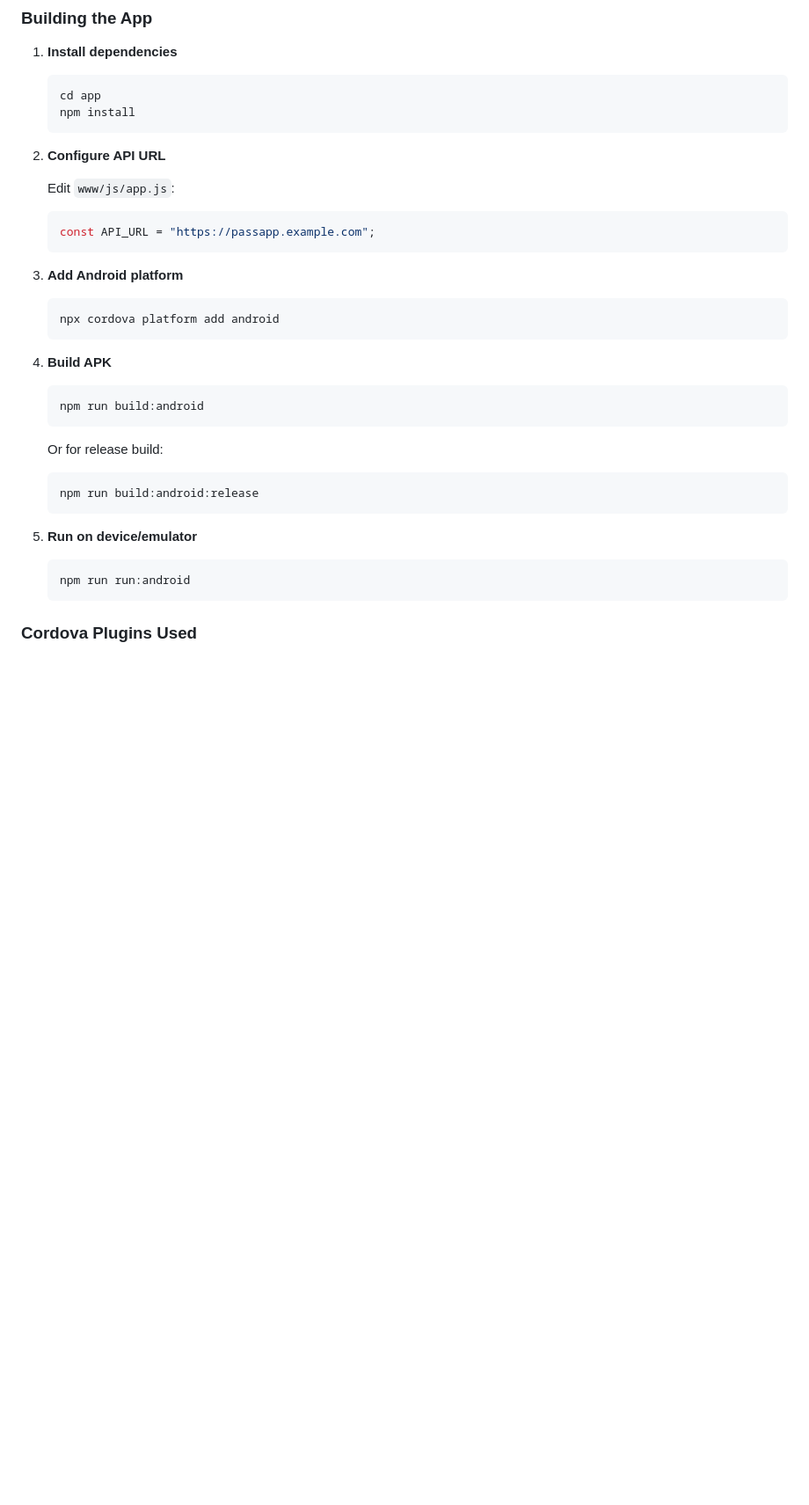
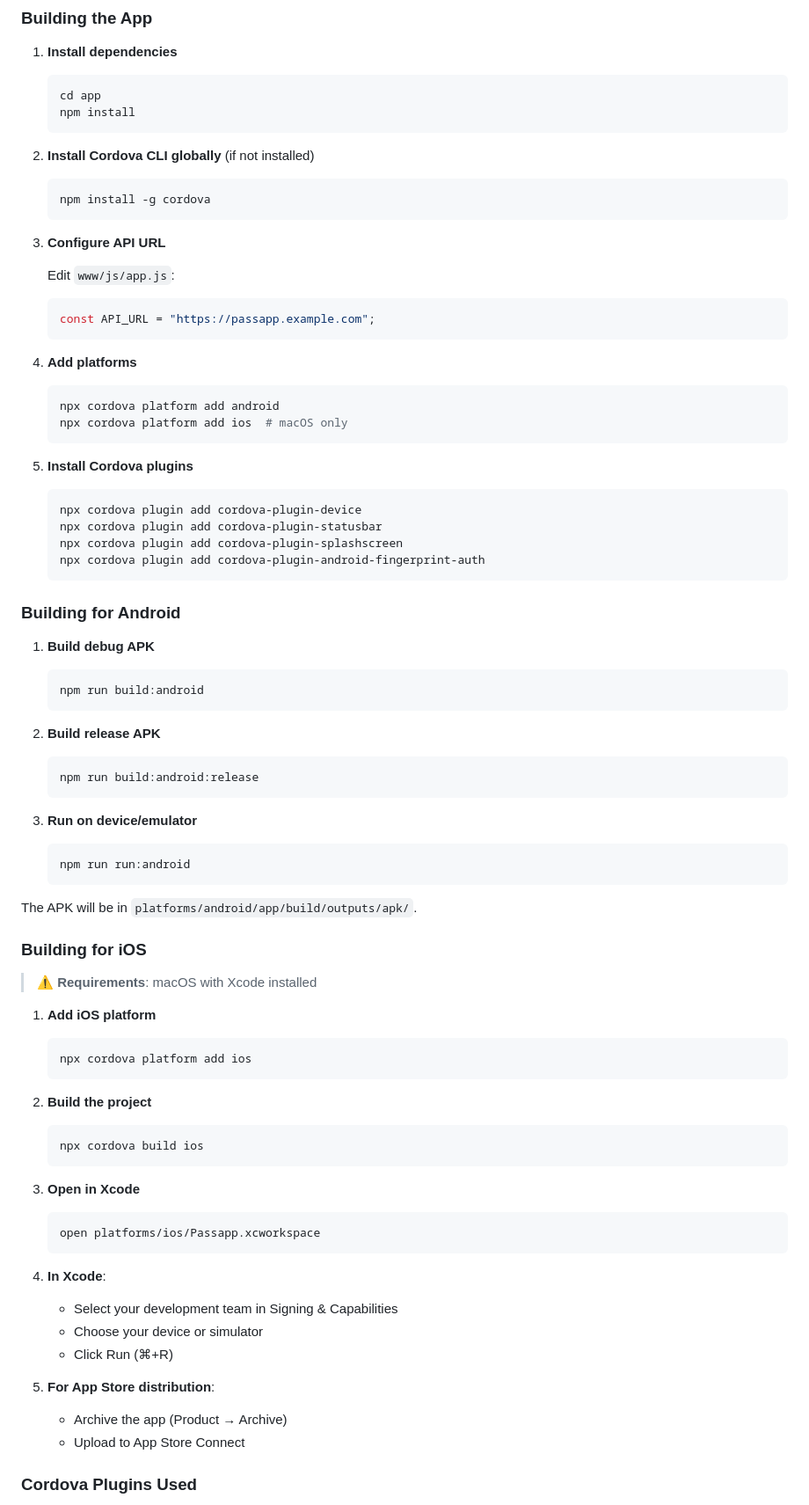
Before and after one commit to lowdigital/passapp, a Markdown page: README.md, the part around the change printed below. Shown: that part at 88% size. Rendered like a GitHub page; blank space fills up the shorter version.

````diff
--- a/README.md
+++ b/README.md
@@ -166,32 +170,78 @@ The mobile app is built with Apache Cordova for Android.
    npm install
    ```
 
-2. **Configure API URL**
+2. **Install Cordova CLI globally** (if not installed)
+   ```bash
+   npm install -g cordova
+   ```
+
+3. **Configure API URL**
 
    Edit `www/js/app.js`:
    ```javascript
    const API_URL = "https://passapp.example.com";
    ```
 
-3. **Add Android platform**
+4. **Add platforms**
    ```bash
    npx cordova platform add android
+   npx cordova platform add ios  # macOS only
    ```
 
-4. **Build APK**
+5. **Install Cordova plugins**
+   ```bash
+   npx cordova plugin add cordova-plugin-device
+   npx cordova plugin add cordova-plugin-statusbar
+   npx cordova plugin add cordova-plugin-splashscreen
+   npx cordova plugin add cordova-plugin-android-fingerprint-auth
+   ```
+
+### Building for Android
+
+1. **Build debug APK**
    ```bash
    npm run build:android
    ```
 
-   Or for release build:
+2. **Build release APK**
    ```bash
    npm run build:android:release
    ```
 
-5. **Run on device/emulator**
+3. **Run on device/emulator**
    ```bash
    npm run run:android
    ```
+
+The APK will be in `platforms/android/app/build/outputs/apk/`.
+
+### Building for iOS
+
+> ⚠️ **Requirements**: macOS with Xcode installed
+
+1. **Add iOS platform**
+   ```bash
+   npx cordova platform add ios
+   ```
+
+2. **Build the project**
+   ```bash
+   npx cordova build ios
+   ```
+
+3. **Open in Xcode**
+   ```bash
+   open platforms/ios/Passapp.xcworkspace
+   ```
+
+4. **In Xcode**:
+   - Select your development team in Signing & Capabilities
+   - Choose your device or simulator
+   - Click Run (⌘+R)
+
+5. **For App Store distribution**:
+   - Archive the app (Product → Archive)
+   - Upload to App Store Connect
 
 ### Cordova Plugins Used
 
````
Also changed, not shown: other parts of README.md (+15 -7 lines).
